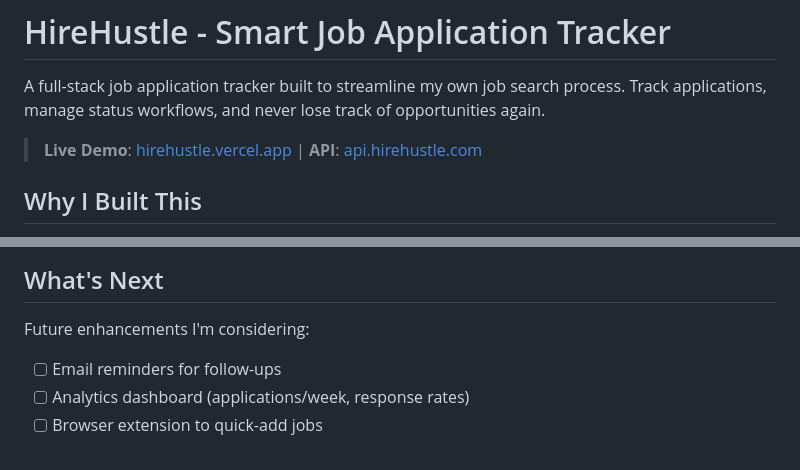
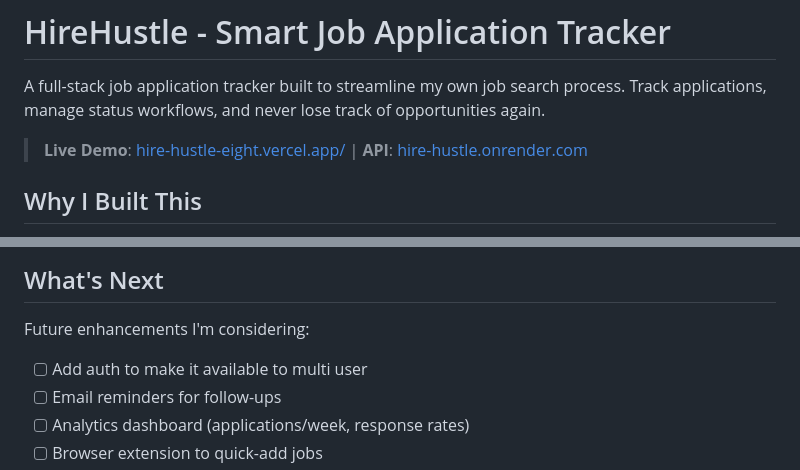
Before and after one commit to shv-ng/hire-hustle, a Markdown page: README.md, 2 parts joined by grey strips. GitHub-like rendering.

```diff
--- a/README.md
+++ b/README.md
@@ -2,7 +2,7 @@
 
 A full-stack job application tracker built to streamline my own job search process. Track applications, manage status workflows, and never lose track of opportunities again.
 
-> **Live Demo**: [hirehustle.vercel.app](https://your-app.vercel.app) | **API**: [api.hirehustle.com](https://your-api.render.com)
+> **Live Demo**: [hire-hustle-eight.vercel.app/](https://hire-hustle-eight.vercel.app/) | **API**: [hire-hustle.onrender.com](https://hire-hustle.onrender.com)
 
 ## Why I Built This
 
@@ -106,6 +106,7 @@ DELETE /jobs/:id      # Delete job
 ## What's Next
 
 Future enhancements I'm considering:
+- [ ] Add auth to make it available to multi user
 - [ ] Email reminders for follow-ups
 - [ ] Analytics dashboard (applications/week, response rates)
 - [ ] Browser extension to quick-add jobs
```
